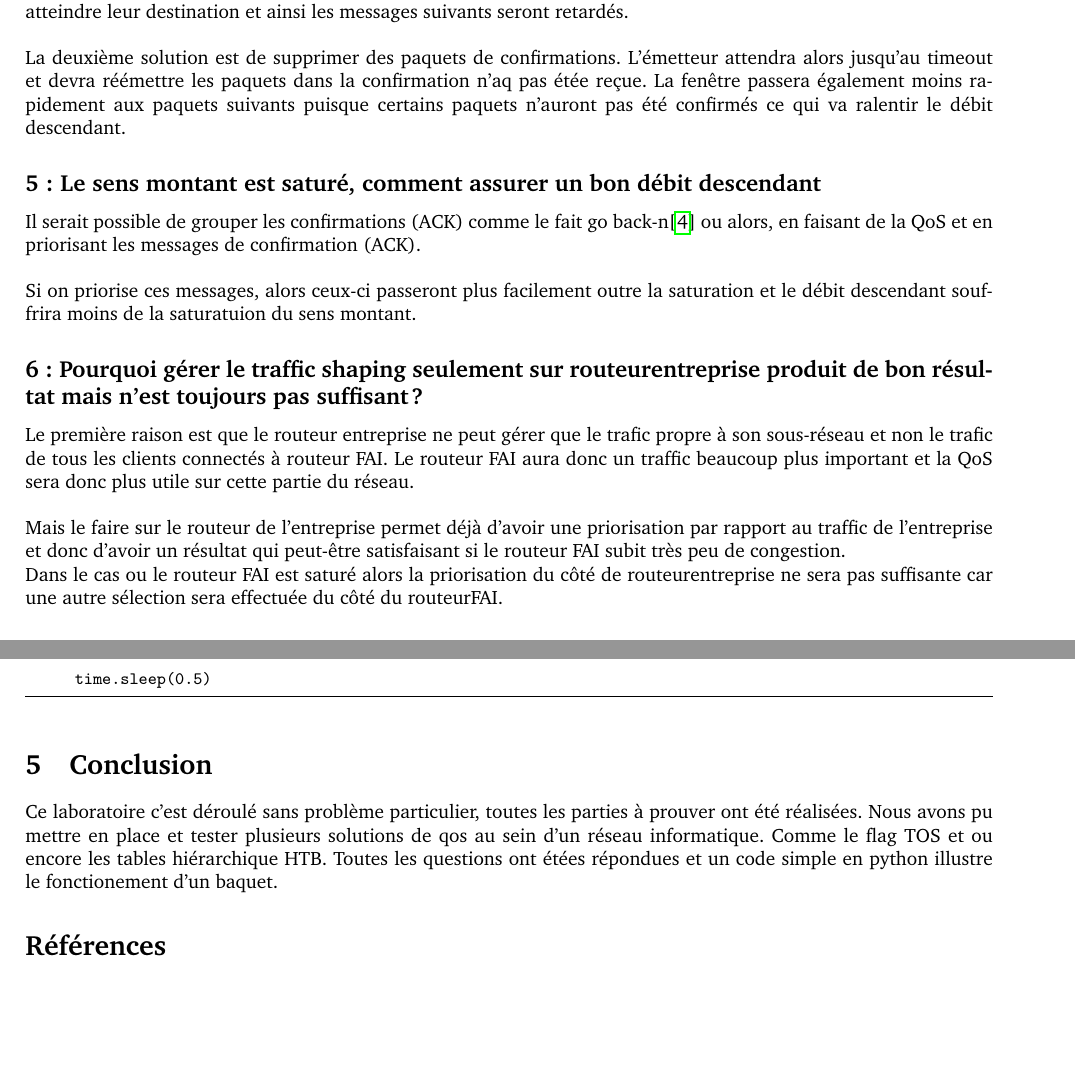
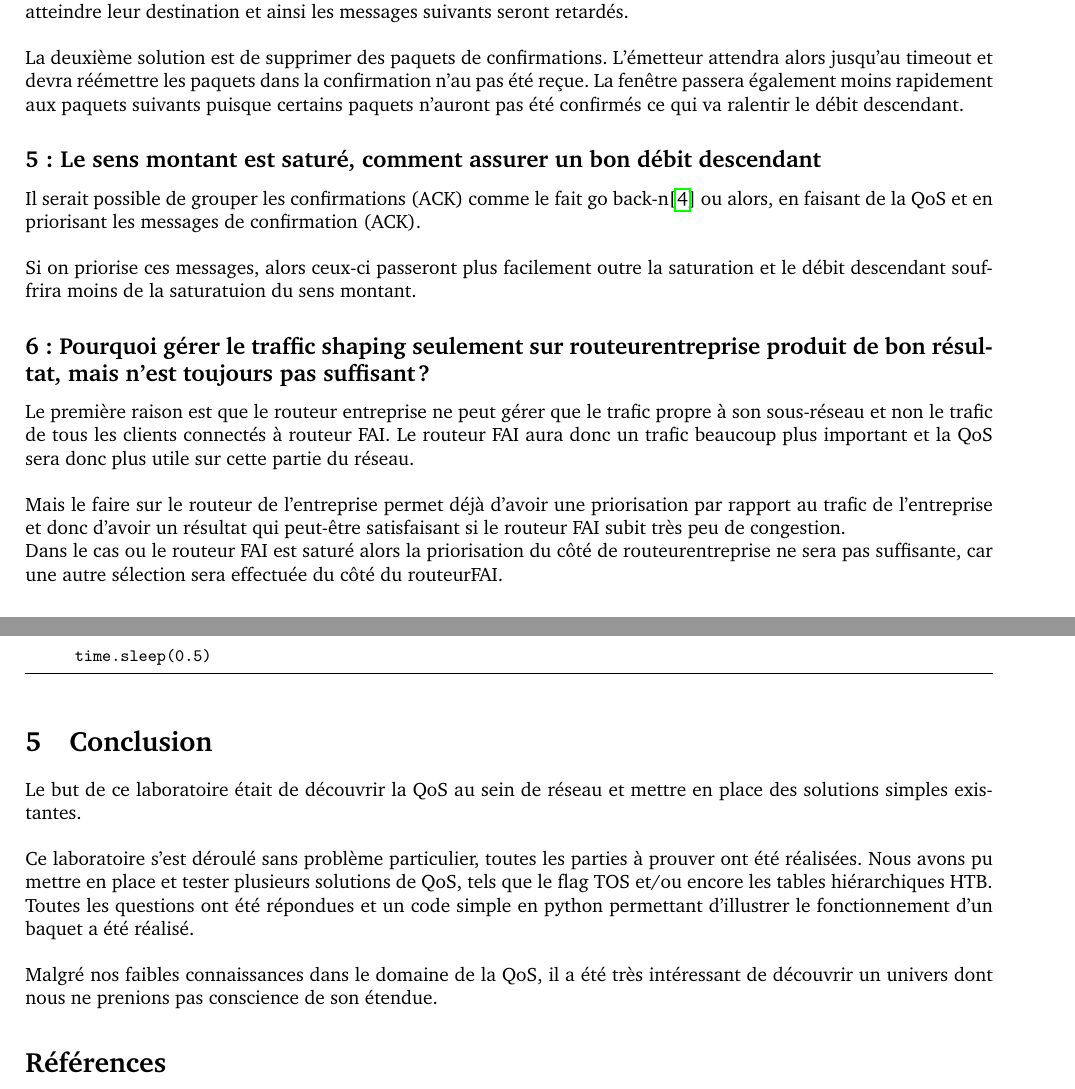
Before and after one commit to Ph0tonic/NA_Labo-QOS, a LaTeX document (Rapport.tex): two parts of pages 11 and 13 of 13, joined at a grey line, cut so that both start at the same text, the shorter picture padded with empty space. Compiled offline with pdfLaTeX.

Commit message:
Updates divers

```diff
--- a/Rapport.tex
+++ b/Rapport.tex
@@ -423,7 +423,7 @@ L'opérateur peut alors faire 2 choses différentes selon sa politique envers le
 
 Il y a deux possibilités. La première est de réduire la vitesse du débit montant de cette connexion, ce qui aura pour effet d'également réduire la vitesse du sens descendant, car les paquets de confirmation mettront plus de temps à atteindre leur destination et ainsi les messages suivants seront retardés.\\
 
-La deuxième solution est de supprimer des paquets de confirmations. L'émetteur attendra alors jusqu'au timeout et devra réémettre les paquets dans la confirmation n'aq pas étée reçue. La fenêtre passera également moins rapidement aux paquets suivants puisque certains paquets n'auront pas été confirmés ce qui va ralentir le débit descendant.
+La deuxième solution est de supprimer des paquets de confirmations. L'émetteur attendra alors jusqu'au timeout et devra réémettre les paquets dans la confirmation n'au pas été reçue. La fenêtre passera également moins rapidement aux paquets suivants puisque certains paquets n'auront pas été confirmés ce qui va ralentir le débit descendant.
 
 \subsection*{5 : Le sens montant est saturé, comment assurer un bon débit descendant}
 
@@ -432,13 +432,13 @@ Il serait possible de grouper les confirmations (ACK) comme le fait go back-n\ci
 Si on priorise ces messages, alors ceux-ci passeront plus facilement outre la saturation et le débit descendant souffrira moins de la saturatuion du sens montant.
 
 
-\subsection*{6 : Pourquoi gérer le traffic shaping seulement sur routeurentreprise produit de bon résultat mais n'est toujours pas suffisant?}
+\subsection*{6 : Pourquoi gérer le traffic shaping seulement sur routeurentreprise produit de bon résultat, mais n'est toujours pas suffisant?}
 
-Le première raison est que le routeur entreprise ne peut gérer que le trafic propre à son sous-réseau et non le trafic de tous les clients connectés à routeur FAI. Le routeur FAI aura donc un traffic beaucoup plus important et la QoS sera donc plus utile sur cette partie du réseau.\\
+Le première raison est que le routeur entreprise ne peut gérer que le trafic propre à son sous-réseau et non le trafic de tous les clients connectés à routeur FAI. Le routeur FAI aura donc un trafic beaucoup plus important et la QoS sera donc plus utile sur cette partie du réseau.\\
 
-Mais le faire sur le routeur de l'entreprise permet déjà d'avoir une priorisation par rapport au traffic de l'entreprise et donc d'avoir un résultat qui peut-être satisfaisant si le routeur FAI subit très peu de congestion.
+Mais le faire sur le routeur de l'entreprise permet déjà d'avoir une priorisation par rapport au trafic de l'entreprise et donc d'avoir un résultat qui peut-être satisfaisant si le routeur FAI subit très peu de congestion.
 
-Dans le cas ou le routeur FAI est saturé alors la priorisation du côté de routeurentreprise ne sera pas suffisante car une autre sélection sera effectuée du côté du routeurFAI.
+Dans le cas ou le routeur FAI est saturé alors la priorisation du côté de routeurentreprise ne sera pas suffisante, car une autre sélection sera effectuée du côté du routeurFAI.
 
 \subsection*{7 : Quelle queue est recommandée pour garantir un traitement équitable des données? Est-ce que le Token Bucket répond à ces besoin ?}
 
@@ -548,8 +548,13 @@ if __name__ == '__main__':
 \end{lstlisting}
 
 \section{Conclusion}
+Le but de ce laboratoire était de découvrir la QoS au sein de réseau et mettre en place des solutions simples existantes.
+\\
 
-Ce laboratoire c'est déroulé sans problème particulier, toutes les parties à prouver ont été réalisées. Nous avons pu mettre en place et tester plusieurs solutions de qos au sein d'un réseau informatique. Comme le flag TOS et ou encore les tables hiérarchique HTB. Toutes les questions ont étées répondues et un code simple en python illustre le fonctionement d'un baquet.
+Ce laboratoire s'est déroulé sans problème particulier, toutes les parties à prouver ont été réalisées. Nous avons pu mettre en place et tester plusieurs solutions de QoS, tels que le flag TOS et/ou encore les tables hiérarchiques HTB. Toutes les questions ont été répondues et un code simple en python permettant d'illustrer le fonctionnement d'un baquet a été réalisé.
+\\
+
+Malgré nos faibles connaissances dans le domaine de la QoS, il a été très intéressant de découvrir un univers dont nous ne prenions pas conscience de son étendue.
 
 \printbibliography
 
```
Also changed, not shown: Rapport.tex (24 more changed lines).
